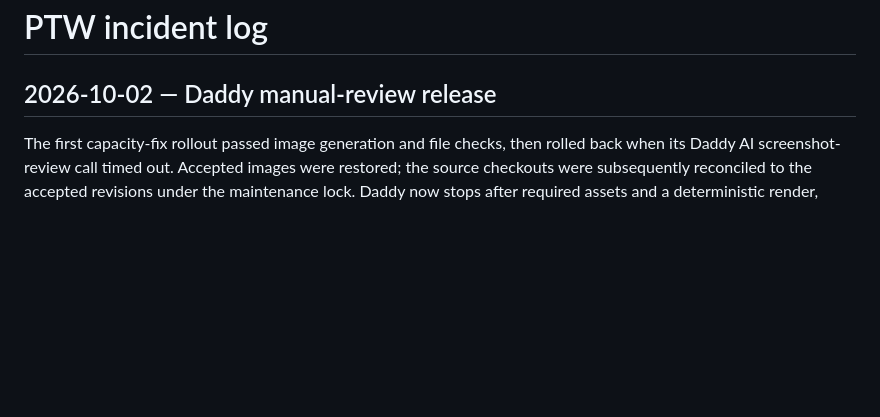
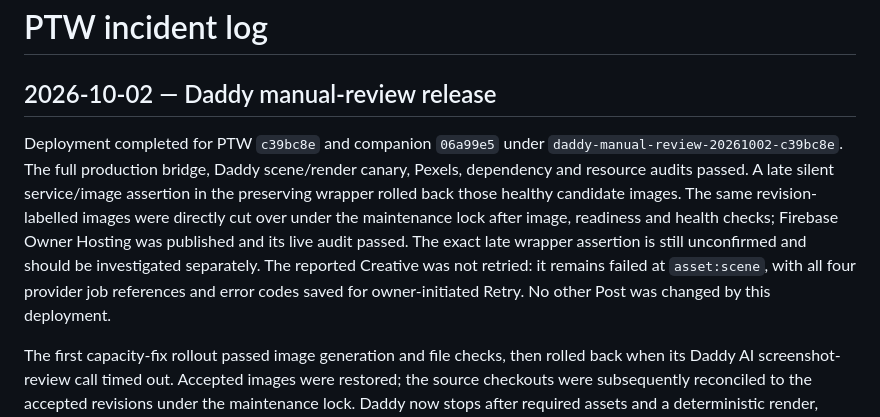
Before and after one commit to AndroidJedi/ptw, a Markdown page: docs/operations/incident-log.md, the part around the change. Drawn GitHub-style; blank space fills up the shorter version.

```diff
--- a/docs/operations/incident-log.md
+++ b/docs/operations/incident-log.md
@@ -1,6 +1,18 @@
 # PTW incident log
 
 ## 2026-10-02 — Daddy manual-review release
+
+Deployment completed for PTW `c39bc8e` and companion `06a99e5` under
+`daddy-manual-review-20261002-c39bc8e`. The full production bridge, Daddy
+scene/render canary, Pexels, dependency and resource audits passed. A late
+silent service/image assertion in the preserving wrapper rolled back those
+healthy candidate images. The same revision-labelled images were directly cut
+over under the maintenance lock after image, readiness and health checks;
+Firebase Owner Hosting was published and its live audit passed. The exact late
+wrapper assertion is still unconfirmed and should be investigated separately.
+The reported Creative was not retried: it remains failed at `asset:scene`, with
+all four provider job references and error codes saved for owner-initiated
+Retry. No other Post was changed by this deployment.
 
 The first capacity-fix rollout passed image generation and file checks, then
 rolled back when its Daddy AI screenshot-review call timed out. Accepted images
```
Also changed, not shown: docs/architecture/commander-current-state.md (+20 -1 lines).
